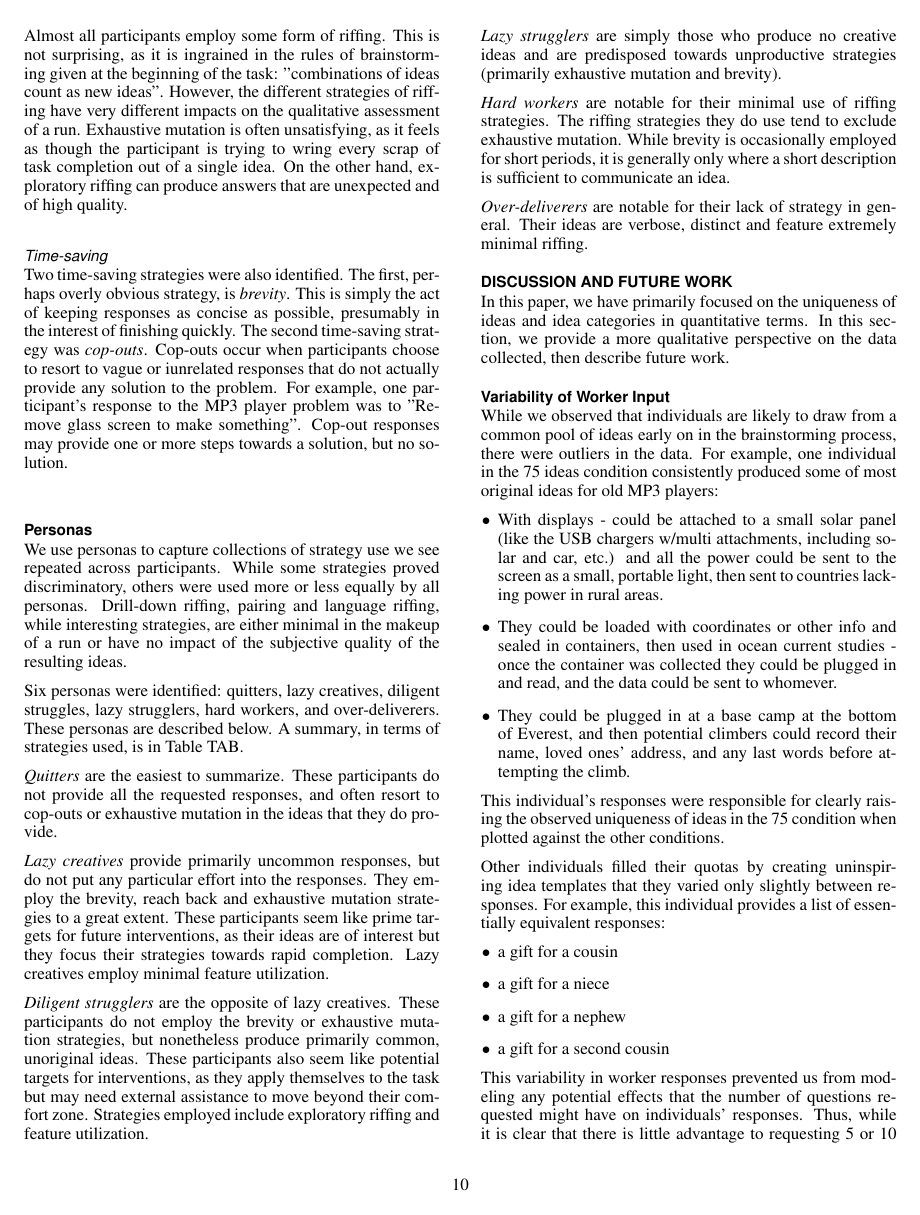
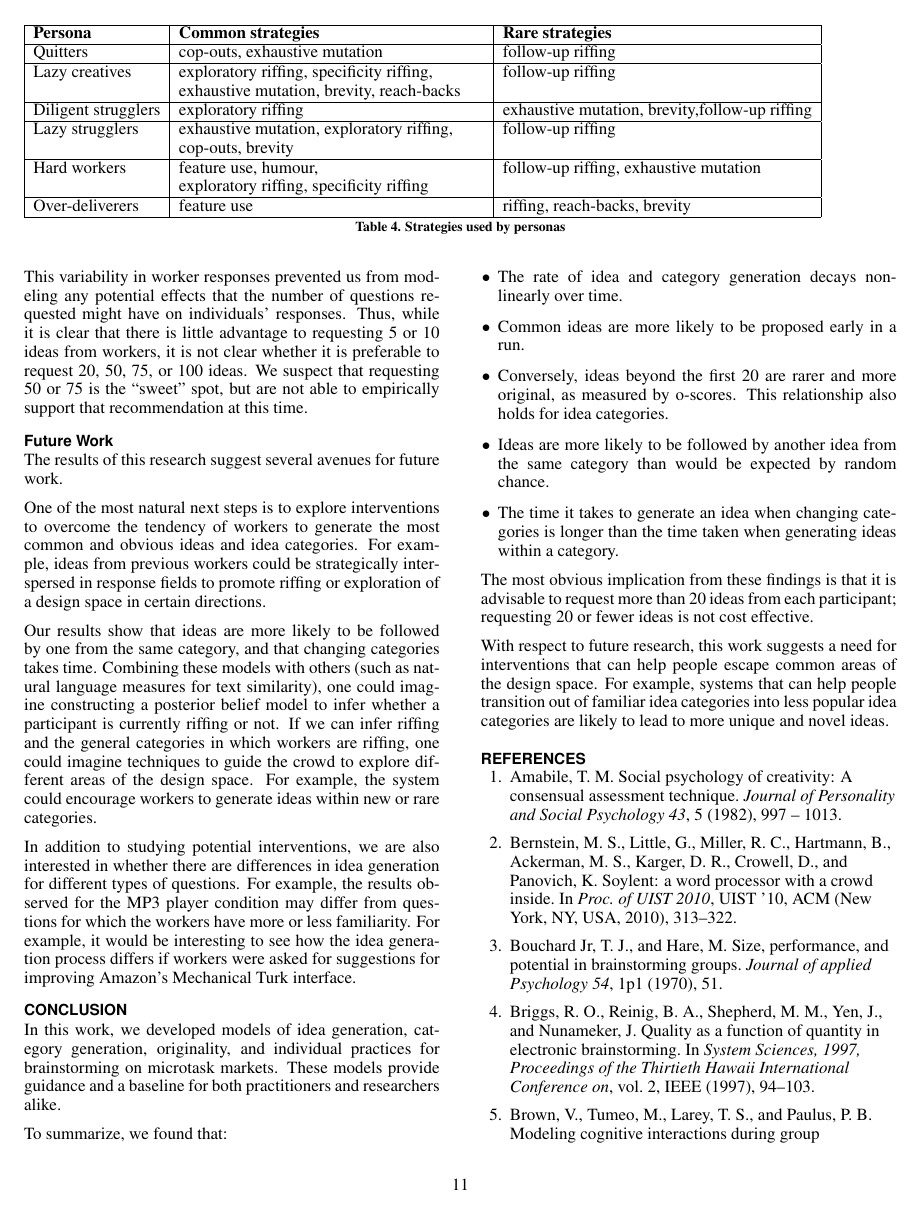
Before and after one commit to filkry/crowbrain, a LaTeX document (chi2014/paper.tex, which reads chi2014/qualitative.tex): page 10 of 12 before the commit and page 11 of 12 after it. Compiled offline with pdfLaTeX.

Commit message:
revision

```diff
--- a/chi2014/qualitative.tex
+++ b/chi2014/qualitative.tex
@@ -92,12 +98,11 @@ Two time-saving strategies were also identified. The first, perhaps overly obvio
 \subsection{Personas}
 
-We use personas to capture collections of strategy use we see repeated across participants. While some strategies proved discriminatory, others were used more or less equally by all personas. Drill-down riffing, pairing and language riffing, while interesting strategies, are either minimal in the makeup of a run or have no impact of the subjective quality of the resulting ideas.
-
+We use personas to capture collections of strategy use we see repeated across participants.
 Six personas were identified: quitters, lazy creatives, diligent struggles, lazy strugglers, hard workers, and over-deliverers. These personas are described below. A summary, in terms of strategies used, is in Table TAB.
 
 \emph{Quitters} are the easiest to summarize. These participants do not provide all the requested responses, and often resort to cop-outs or exhaustive mutation in the ideas that they do provide.
 
-\emph{Lazy creatives} provide primarily uncommon responses, but do not put any particular effort into the responses. They employ the brevity, reach back and exhaustive mutation strategies to a great extent. These participants seem like prime targets for future interventions, as their ideas are of interest but they focus their strategies towards rapid completion. Lazy creatives employ minimal feature utilization.
+\emph{Lazy creatives} provide primarily uncommon responses, but do not put effort into the responses. They employ brevity, reach back and exhaustive mutation strategies to a great extent. These participants seem like prime targets for future interventions, as their ideas are of interest but they focus their strategies towards rapid completion. Lazy creatives employ minimal feature utilization.
 
 \emph{Diligent strugglers} are the opposite of lazy creatives. These participants do not employ the brevity or exhaustive mutation strategies, but nonetheless produce primarily common, unoriginal ideas. These participants also seem like potential targets for interventions, as they apply themselves to the task but may need external assistance to move beyond their comfort zone. Strategies employed include exploratory riffing and feature utilization.
 
@@ -108,7 +113,22 @@ Six personas were identified: quitters, lazy creatives, diligent struggles, lazy
 \emph{Over-deliverers} are notable for their lack of strategy in general. Their ideas are verbose, distinct and feature extremely minimal riffing.
 
 \begin{table*}
-    \begin{tabular}{|l|l|l|}
+    \begin{tabular}{|l|p{0.35\linewidth}|l|}
         \hline
-        \textbf{Persona} & \textbf{Common strategies} & \textbf{Uncommon strategies} \\
+        \textbf{Persona} & \textbf{Common strategies} & \textbf{Rare strategies} \\
         \hline
+        Quitters & cop-outs, exhaustive mutation & follow-up riffing \\
+        \hline
+        Lazy creatives & exploratory riffing, specificity riffing, \newline
+        exhaustive mutation, brevity, reach-backs  & follow-up riffing  \\
+        \hline
+        Diligent strugglers & exploratory riffing & exhaustive mutation, brevity, \newline
+        follow-up riffing \\
+        \hline
+        Lazy strugglers & exhaustive mutation, exploratory riffing, \newline
+        cop-outs, brevity  & follow-up riffing \\
+        \hline
+        Hard workers & feature use, humour, \newline
+        exploratory riffing, specificity riffing  & follow-up riffing, exhaustive mutation \\
+        \hline
+        Over-deliverers & feature use & riffing, reach-backs, brevity \\
@@ -121,3 +135,4 @@ Six personas were identified: quitters, lazy creatives, diligent struggles, lazy
         \hline
     \end{tabular}
+    \caption{Strategies used by personas}
 \end{table*}
```
Also changed, not shown: chi2014/qualitative.tex (14 more changed lines).
